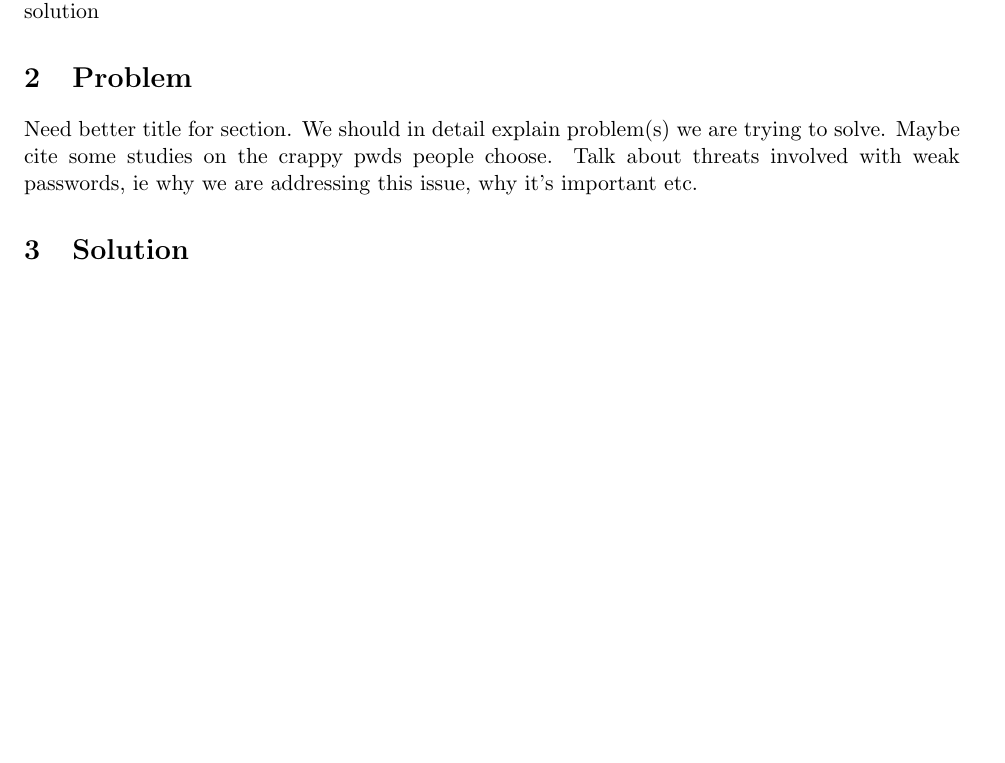
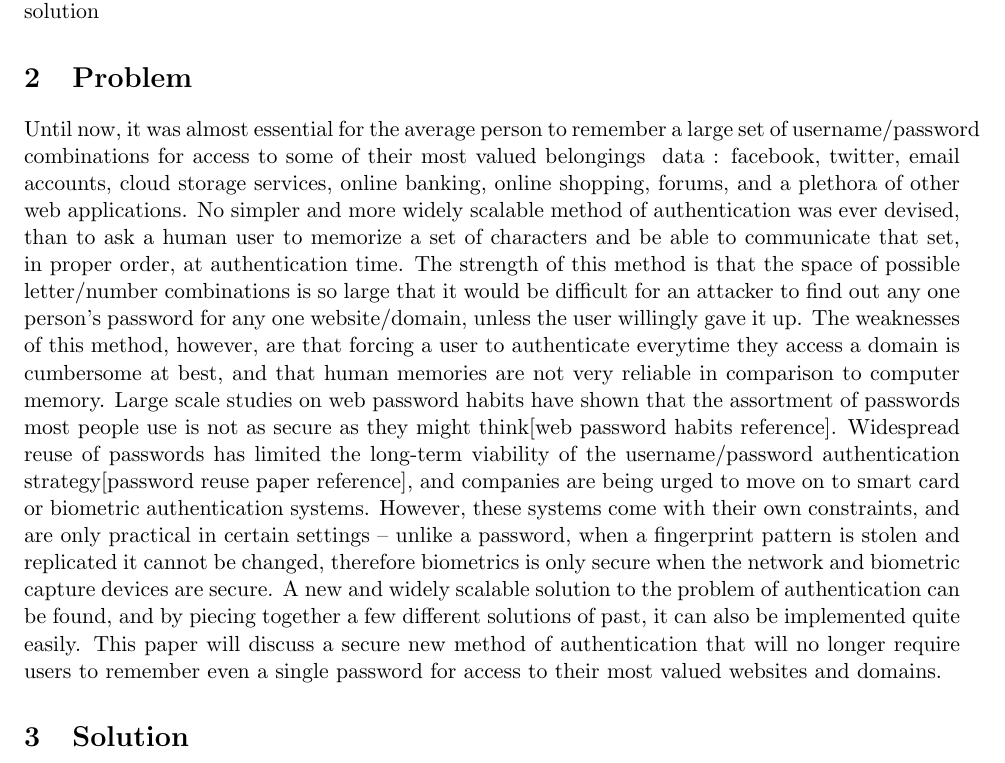
Before and after one commit to thejnich/526Project, a LaTeX paper (proposal.tex): part of page 3 of 3 before the commit and part of page 3 of 4 after it, cut so that both start at the same text, the shorter picture padded with empty space. Compiled offline with pdfLaTeX.

Commit message:
Added text to problem section of proposal.

```diff
--- a/proposal.tex
+++ b/proposal.tex
@@ -29,7 +29,7 @@ some abstract statements about web security and authentication and how we are go
 Introduce problem we are trying to solve (passwords, secure auth etc.). Brief intro of our proposed solution
 
 \section{Problem}
-Need better title for section. We should in detail explain problem(s) we are trying to solve. Maybe cite some studies on the crappy pwds people choose. Talk about threats involved with weak passwords, ie why we are addressing this issue, why it's important etc.
+Until now, it was almost essential for the average person to remember a large set of username/password combinations for access to some of their most valued belongings & data : facebook, twitter, email accounts, cloud storage services, online banking, online shopping, forums, and a plethora of other web applications.  No simpler and more widely scalable method of authentication was ever devised, than to ask a human user to memorize a set of characters and be able to communicate that set, in proper order, at authentication time.  The strength of this method is that the space of possible letter/number combinations is so large that it would be difficult for an attacker to find out any one person's password for any one website/domain, unless the user willingly gave it up.  The weaknesses of this method, however, are that forcing a user to authenticate everytime they access a domain is cumbersome at best, and that human memories are not very reliable in comparison to computer memory.  Large scale studies on web password habits have shown that the assortment of passwords most people use is not as secure as they might think[web password habits reference].  Widespread reuse of passwords has limited the long-term viability of the username/password authentication strategy[password reuse paper reference], and companies are being urged to move on to smart card or biometric authentication systems.  However, these systems come with their own constraints, and are only practical in certain settings – unlike a password, when a fingerprint pattern is stolen and replicated it cannot be changed, therefore biometrics is only secure when the network and biometric capture devices are secure.  A new and widely scalable solution to the problem of authentication can be found, and by piecing together a few different solutions of past, it can also be implemented quite easily.  This paper will discuss a secure new method of authentication that will no longer require users to remember even a single password for access to their most valued websites and domains.
 
 \section{Solution}
 Detailed explanation of our proposed solution. Subsection for each part maybe (client/browser extension, server, central key repo).
```
